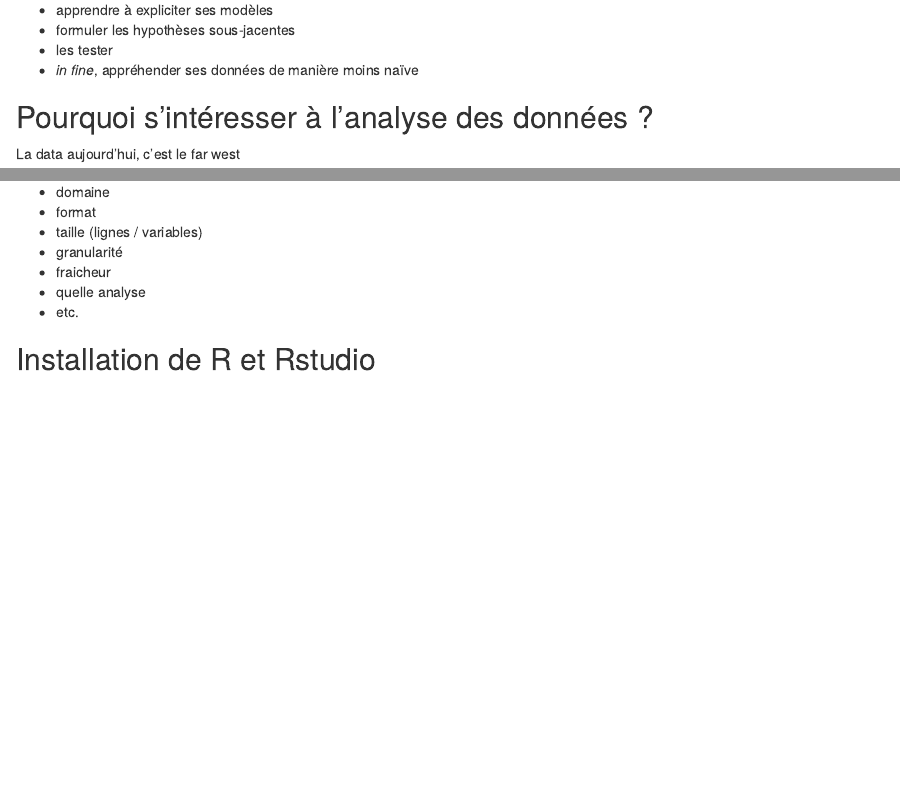
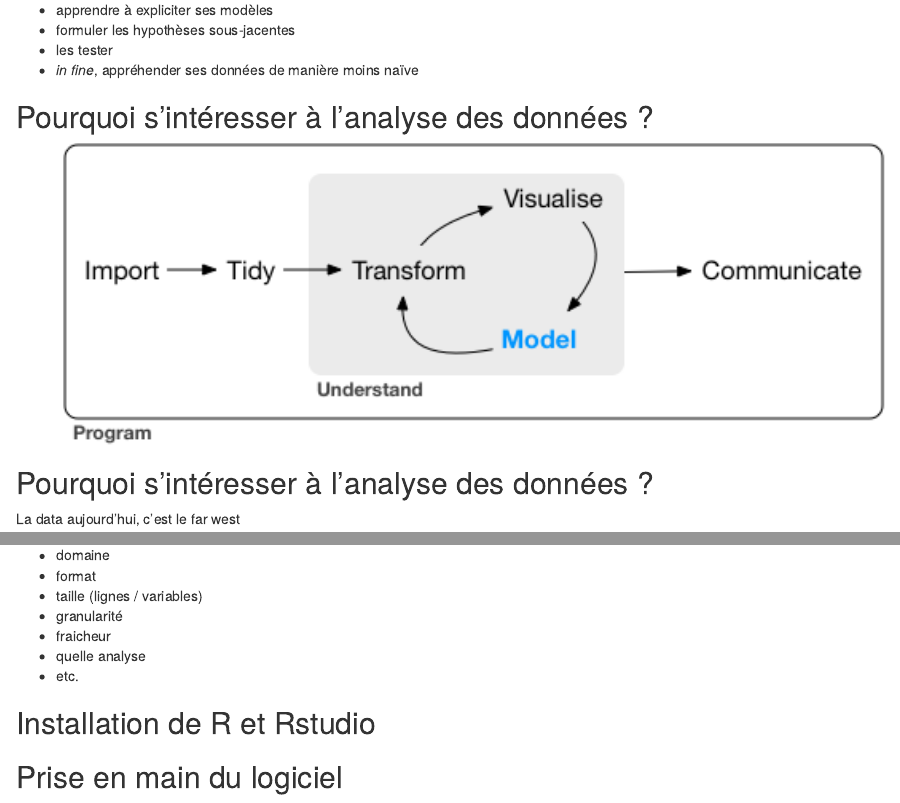
Before and after one commit to datactivist/IntroR_ODF, an R Markdown document (jour1.Rmd): the page in a window 1100 px wide, from 1860 px down, and a second part further down, joined at a grey line. Rendered offline with R 4.5, knitr and Pandoc, with nearby package versions; drawn as R Markdown's standard HTML page in place of the format the file asks for.

Commit message:
ajout workflow

````diff
--- a/jour1.Rmd
+++ b/jour1.Rmd
@@ -82,6 +82,12 @@ S'initier à l'analyse des données, c'est :
 - formuler les hypothèses sous-jacentes
 - les tester
 - _in fine_, appréhender ses données de manière moins naïve
+
+## Pourquoi s'intéresser à l'analyse des données ?
+
+```{r, echo = FALSE, out.width='90%', fig.align='center'}
+knitr::include_graphics("./img/data-science-model.png")
+```
 
 ## Pourquoi s'intéresser à l'analyse des données ?
 
@@ -242,3 +248,5 @@ Intéressez vous aux données avant que les données ne s'intéressent à vous
 
 
 ## Installation de R et Rstudio
+
+## Prise en main du logiciel
````
Also changed, not shown: img/data-science-model.png (added).
